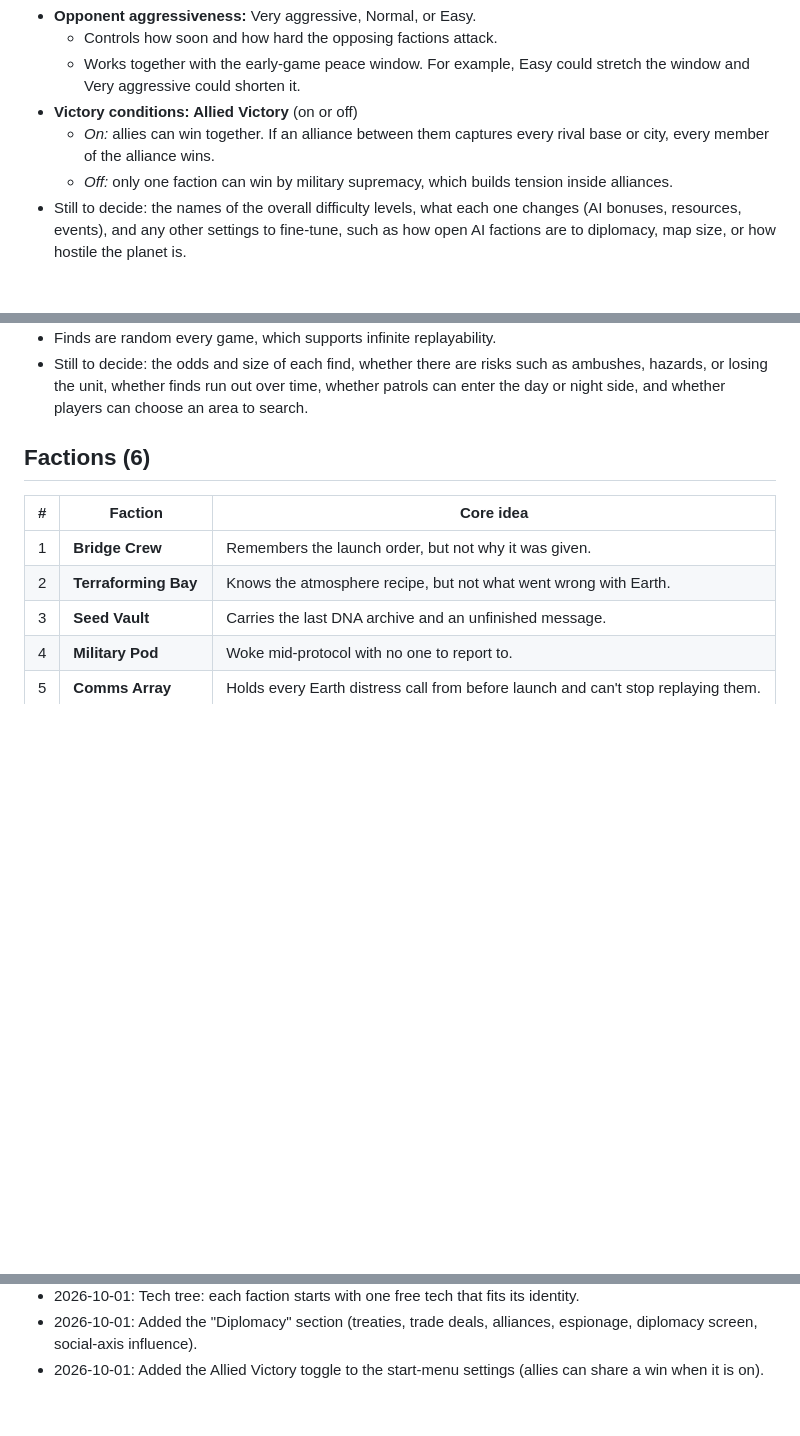
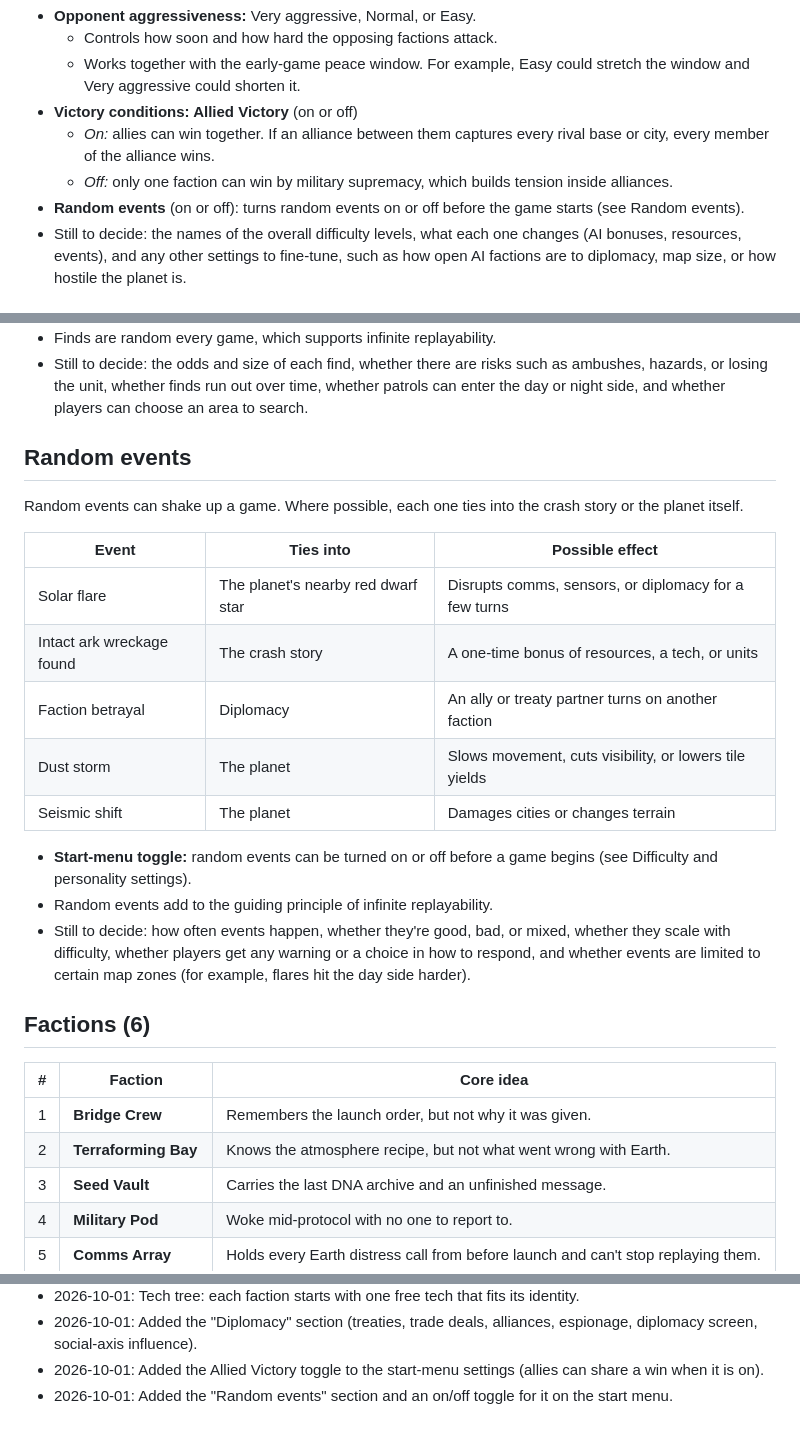
Before and after one commit to jasonvgriffin/proxima, a Markdown page: PROXIMA.md, 3 parts joined by grey strips. GitHub-like rendering; blank space fills up the shorter version.

Commit message:
PROXIMA.md: random events

```diff
--- a/PROXIMA.md
+++ b/PROXIMA.md
@@ -50,6 +50,7 @@ On the start menu, players pick an overall difficulty level and can then fine-tu
 - **Victory conditions: Allied Victory** (on or off)
   - *On:* allies can win together. If an alliance between them captures every rival base or city, every member of the alliance wins.
   - *Off:* only one faction can win by military supremacy, which builds tension inside alliances.
+- **Random events** (on or off): turns random events on or off before the game starts (see Random events).
 - Still to decide: the names of the overall difficulty levels, what each one changes (AI bonuses, resources, events), and any other settings to fine-tune, such as how open AI factions are to diplomacy, map size, or how hostile the planet is.
 
 ## Map generation
@@ -182,6 +183,22 @@ Proxima has no supply pods sitting visibly on the map, the way Alpha Centauri do
 - This fits the story: pieces of the ark were scattered across the planet in the crash.
 - Finds are random every game, which supports infinite replayability.
 - Still to decide: the odds and size of each find, whether there are risks such as ambushes, hazards, or losing the unit, whether finds run out over time, whether patrols can enter the day or night side, and whether players can choose an area to search.
+
+## Random events
+
+Random events can shake up a game. Where possible, each one ties into the crash story or the planet itself.
+
+| Event | Ties into | Possible effect |
+|---|---|---|
+| Solar flare | The planet's nearby red dwarf star | Disrupts comms, sensors, or diplomacy for a few turns |
+| Intact ark wreckage found | The crash story | A one-time bonus of resources, a tech, or units |
+| Faction betrayal | Diplomacy | An ally or treaty partner turns on another faction |
+| Dust storm | The planet | Slows movement, cuts visibility, or lowers tile yields |
+| Seismic shift | The planet | Damages cities or changes terrain |
+
+- **Start-menu toggle:** random events can be turned on or off before a game begins (see Difficulty and personality settings).
+- Random events add to the guiding principle of infinite replayability.
+- Still to decide: how often events happen, whether they're good, bad, or mixed, whether they scale with difficulty, whether players get any warning or a choice in how to respond, and whether events are limited to certain map zones (for example, flares hit the day side harder).
 
 ## Factions (6)
 
@@ -334,3 +351,4 @@ The work is split by folder so several chats or agents can work at the same time
 - 2026-10-01: Tech tree: each faction starts with one free tech that fits its identity.
 - 2026-10-01: Added the "Diplomacy" section (treaties, trade deals, alliances, espionage, diplomacy screen, social-axis influence).
 - 2026-10-01: Added the Allied Victory toggle to the start-menu settings (allies can share a win when it is on).
+- 2026-10-01: Added the "Random events" section and an on/off toggle for it on the start menu.
```
